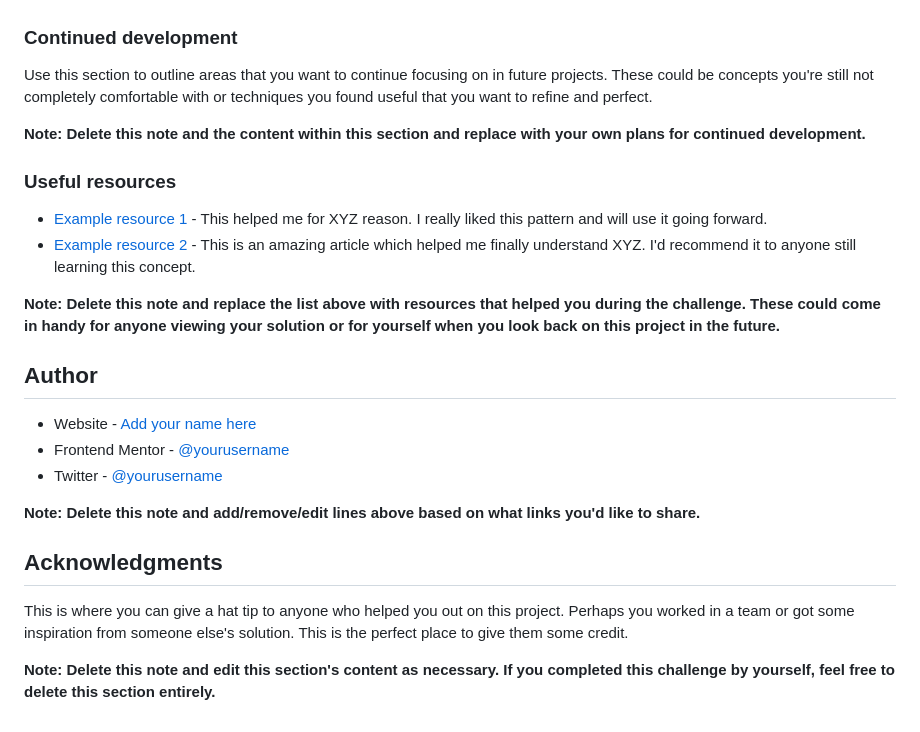
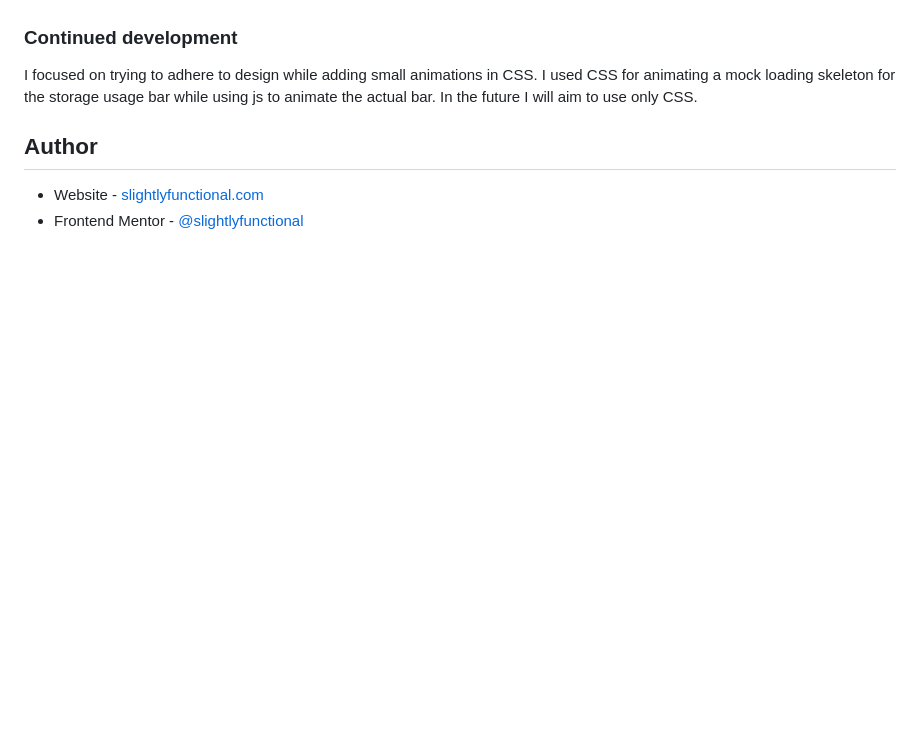
Before and after one commit to alexl8819/fylo-data-storage-component, a Markdown page: README.md, the part around the change printed below. Drawn GitHub-style; blank space fills up the shorter version.

```diff
--- a/README.md
+++ b/README.md
@@ -84,27 +47,9 @@ If you want more help with writing markdown, we'd recommend checking out [The Ma
 
 ### Continued development
 
-Use this section to outline areas that you want to continue focusing on in future projects. These could be concepts you're still not completely comfortable with or techniques you found useful that you want to refine and perfect.
-
-**Note: Delete this note and the content within this section and replace with your own plans for continued development.**
-
-### Useful resources
-
-- [Example resource 1](https://www.example.com) - This helped me for XYZ reason. I really liked this pattern and will use it going forward.
-- [Example resource 2](https://www.example.com) - This is an amazing article which helped me finally understand XYZ. I'd recommend it to anyone still learning this concept.
-
-**Note: Delete this note and replace the list above with resources that helped you during the challenge. These could come in handy for anyone viewing your solution or for yourself when you look back on this project in the future.**
+I focused on trying to adhere to design while adding small animations in CSS. I used CSS for animating a mock loading skeleton for the storage usage bar while using js to animate the actual bar. In the future I will aim to use only CSS.
 
 ## Author
 
-- Website - [Add your name here](https://www.your-site.com)
-- Frontend Mentor - [@yourusername](https://www.frontendmentor.io/profile/yourusername)
-- Twitter - [@yourusername](https://www.twitter.com/yourusername)
-
-**Note: Delete this note and add/remove/edit lines above based on what links you'd like to share.**
-
-## Acknowledgments
-
-This is where you can give a hat tip to anyone who helped you out on this project. Perhaps you worked in a team or got some inspiration from someone else's solution. This is the perfect place to give them some credit.
-
-**Note: Delete this note and edit this section's content as necessary. If you completed this challenge by yourself, feel free to delete this section entirely.**
+- Website - [slightlyfunctional.com](https://slightlyfunctional.com)
+- Frontend Mentor - [@slightlyfunctional](https://www.frontendmentor.io/profile/slightlyfunctional)
```
Also changed, not shown: other parts of README.md (+5 -42 lines), screenshot.png (added).
